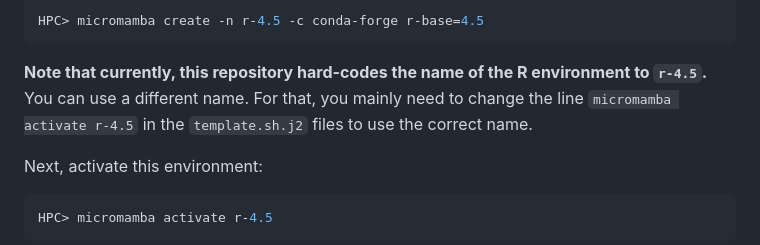
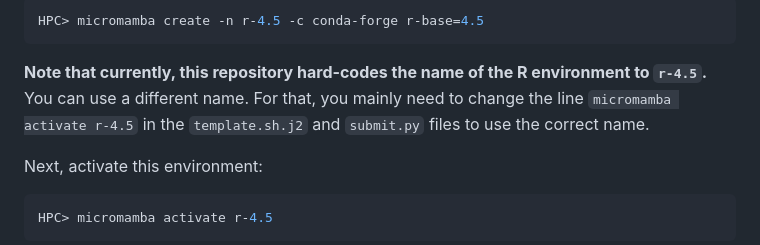
Before and after one commit to jobrachem/hpc, a Markdown page: guides/hpc_setup.md, the part around the change. GitHub-like rendering.

Commit message:
update guide

```diff
--- a/guides/hpc_setup.md
+++ b/guides/hpc_setup.md
@@ -219,7 +219,7 @@ HPC> micromamba create -n r-4.5 -c conda-forge r-base=4.5
 
 **Note that currently, this repository hard-codes the name of the R environment to `r-4.5`.**
 You can use a different name. For that, you mainly need to change the line
-`micromamba activate r-4.5` in the `template.sh.j2` files to use the correct name.
+`micromamba activate r-4.5` in the `template.sh.j2` and `submit.py` files to use the correct name.
 
 Next, activate this environment:
 
```
